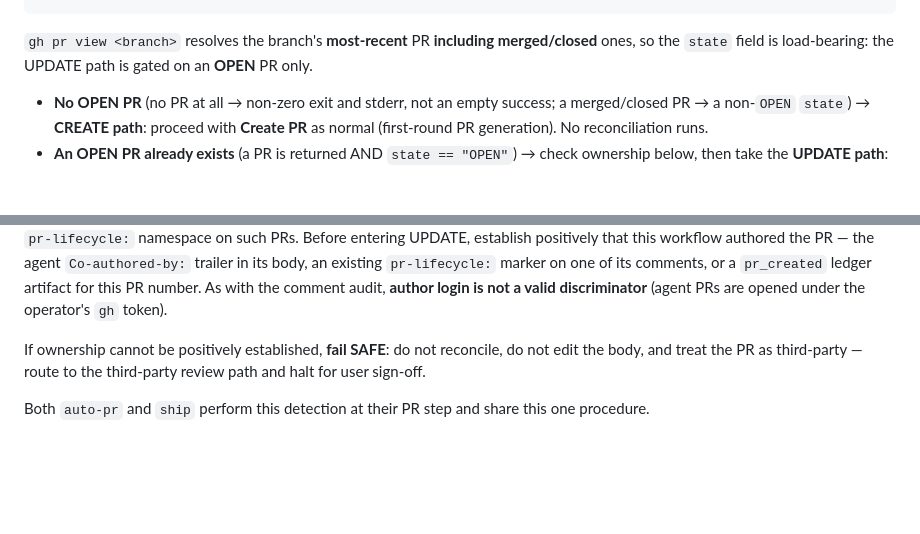
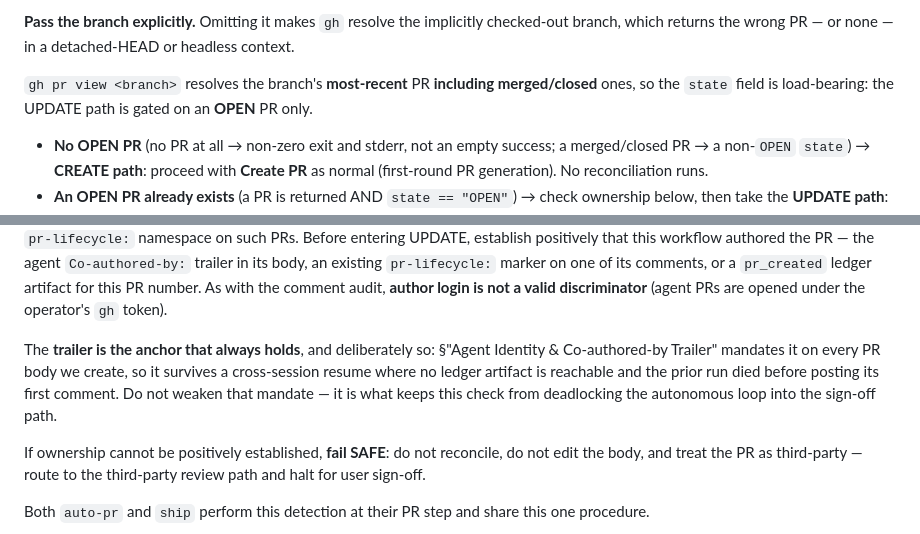
Before and after one commit to teatrie/brownfield-ai, a Markdown page: docs/pr_protocol.md, 2 parts joined by grey strips. GitHub-like rendering; blank space fills up the shorter version.

Commit message:
fix(pr-protocol): pass the branch explicitly and pin the ownership anchor
Round-9 gate findings. The detection prose described gh pr view with a branch argument while the command omitted it, leaving gh to resolve the implicitly checked-out branch — wrong or empty under detached HEAD or headless. The branch is now explicit.

Also recorded why the Co-authored-by trailer is the anchor that always holds: the Agent Identity section mandates it on every PR body we create, so it survives a cross-session resume where no ledger artifact is reachable and the prior run died before its first comment. Without that, the ownership check could deadlock the autonomous loop into the sign-off path.

Two further findings were refuted rather than actioned. The brace placeholders resolve correctly — task gh:api -- /repos/{owner}/{repo} returned teatrie/brownfield-ai — so the suggested :owner/:repo rewrite was unnecessary and its predicted 404 backwards. The Step 3a anchors exist in both skills, verified by search.

````diff
--- a/docs/pr_protocol.md
+++ b/docs/pr_protocol.md
@@ -698,4 +698,8 @@ task gh:pr -- view --json number,url,title,body,state
 ```
+
+**Pass the branch explicitly.** Omitting it makes `gh` resolve the
+implicitly checked-out branch, which returns the wrong PR — or none — in
+a detached-HEAD or headless context.
 
 `gh pr view <branch>` resolves the branch's **most-recent** PR
 **including merged/closed** ones, so the `state` field is load-bearing:
@@ -722,6 +726,13 @@ positively that this workflow authored the PR — the agent
 marker on one of its comments, or a `pr_created` ledger artifact for this
 PR number. As with the comment audit, **author login is not a valid
 discriminator** (agent PRs are opened under the operator's `gh` token).
+
+The **trailer is the anchor that always holds**, and deliberately so:
+§"Agent Identity & Co-authored-by Trailer" mandates it on every PR body
+we create, so it survives a cross-session resume where no ledger artifact
+is reachable and the prior run died before posting its first comment. Do
+not weaken that mandate — it is what keeps this check from deadlocking
+the autonomous loop into the sign-off path.
 
 If ownership cannot be positively established, **fail SAFE**: do not
 reconcile, do not edit the body, and treat the PR as third-party —
````
Also changed, not shown: other parts of docs/pr_protocol.md (+1 -1 lines).
